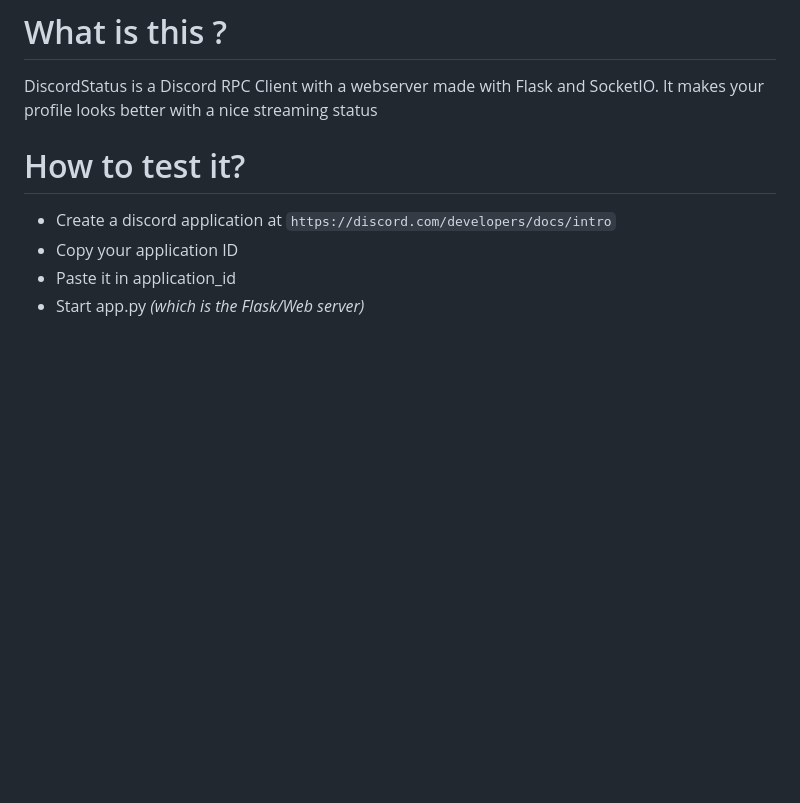
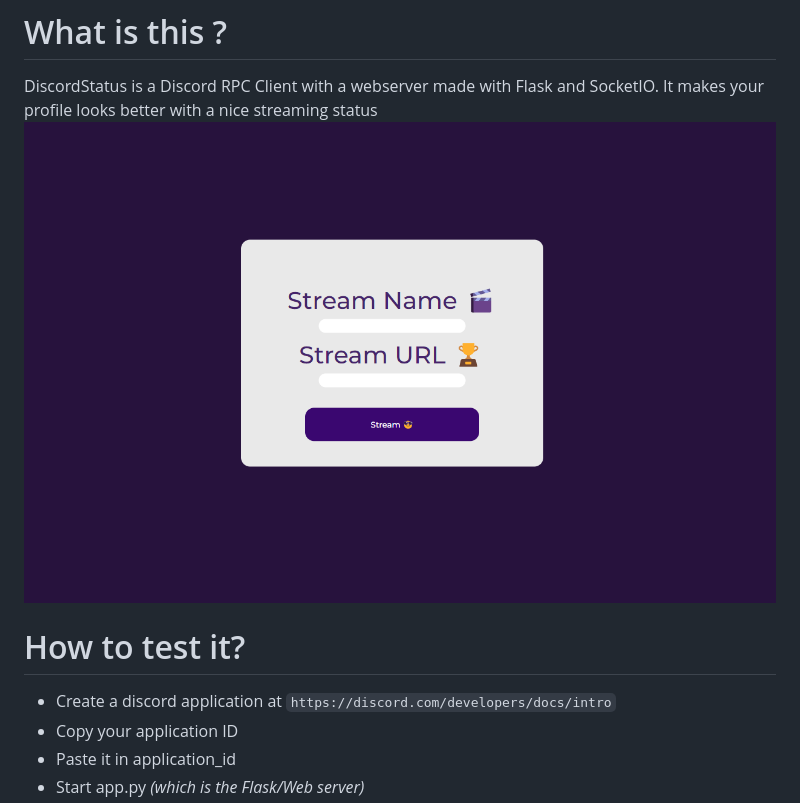
Before and after one commit to xpierroz/DiscordRPCWebserver, a Markdown page: README.md, the part around the change. Rendered like a GitHub page; pictures changed too: ss.png (added); blank space fills up the shorter version.

```diff
--- a/README.md
+++ b/README.md
@@ -8,6 +8,7 @@
 
 # What is this ?
 DiscordStatus is a Discord RPC Client with a webserver made with Flask and SocketIO. It makes your profile looks better with a nice streaming status
+![WebS](ss.png)
 # How to test it?
 * Create a discord application at `https://discord.com/developers/docs/intro`
 * Copy your application ID
```
Also changed, not shown: 2 other files.
